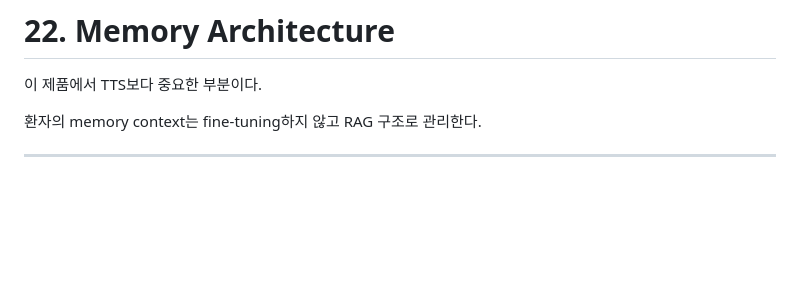
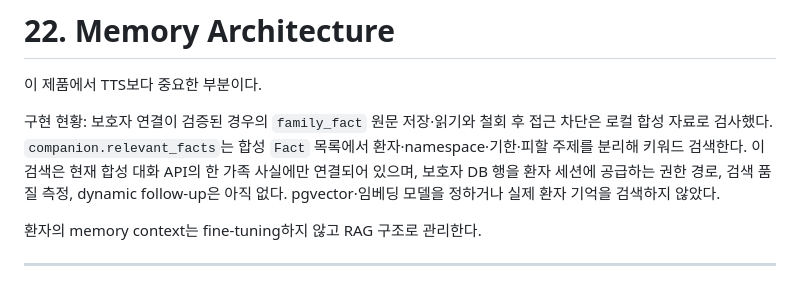
Before and after one commit to GracieRho/KoF5-TTS-delirium, a Markdown page: docs/delirium-familiar-voice/03-context-and-guardian.md, the part around the change. Drawn GitHub-style; blank space fills up the shorter version.

Commit message:
docs: state family memory integration gaps
Record local synthetic RLS and fact-search evidence without claiming patient-session retrieval or vector quality.

```diff
--- a/docs/delirium-familiar-voice/03-context-and-guardian.md
+++ b/docs/delirium-familiar-voice/03-context-and-guardian.md
@@ -1,6 +1,8 @@
 # 22. Memory Architecture
 
 이 제품에서 TTS보다 중요한 부분이다.
+
+구현 현황: 보호자 연결이 검증된 경우의 `family_fact` 원문 저장·읽기와 철회 후 접근 차단은 로컬 합성 자료로 검사했다. `companion.relevant_facts`는 합성 `Fact` 목록에서 환자·namespace·기한·피할 주제를 분리해 키워드 검색한다. 이 검색은 현재 합성 대화 API의 한 가족 사실에만 연결되어 있으며, 보호자 DB 행을 환자 세션에 공급하는 권한 경로, 검색 품질 측정, dynamic follow-up은 아직 없다. pgvector·임베딩 모델을 정하거나 실제 환자 기억을 검색하지 않았다.
 
 환자의 memory context는 fine-tuning하지 않고 RAG 구조로 관리한다.
 
```
